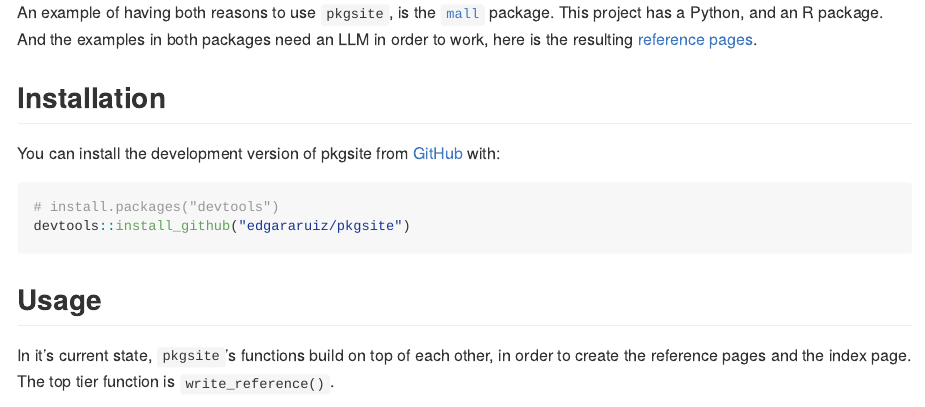
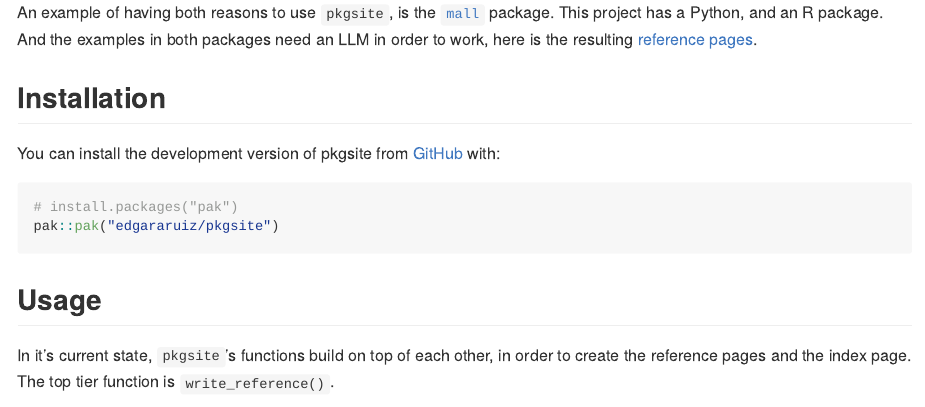
Before and after one commit to edgararuiz/pkgsite, an R Markdown document (README.Rmd): the page in a window 1100 px wide, from 700 px down. The pictures show the output file README.md that the author committed with the source, drawn offline in the style of GitHub; badge pictures from the web are left out.

Commit message:
Updates mall line numbers and switches to pak in README

````diff
--- a/README.Rmd
+++ b/README.Rmd
@@ -67,8 +67,8 @@ here is the resulting [reference pages](https://mlverse.github.io/mall/reference
 You can install the development version of pkgsite from [GitHub](https://github.com/) with:
 
 ``` r
-# install.packages("devtools")
-devtools::install_github("edgararuiz/pkgsite")
+# install.packages("pak")
+pak::pak("edgararuiz/pkgsite")
 ```
 
 ## Usage
````
Also changed, not shown: README.md, README.Rmd (2 more changed lines), 1 other file.
